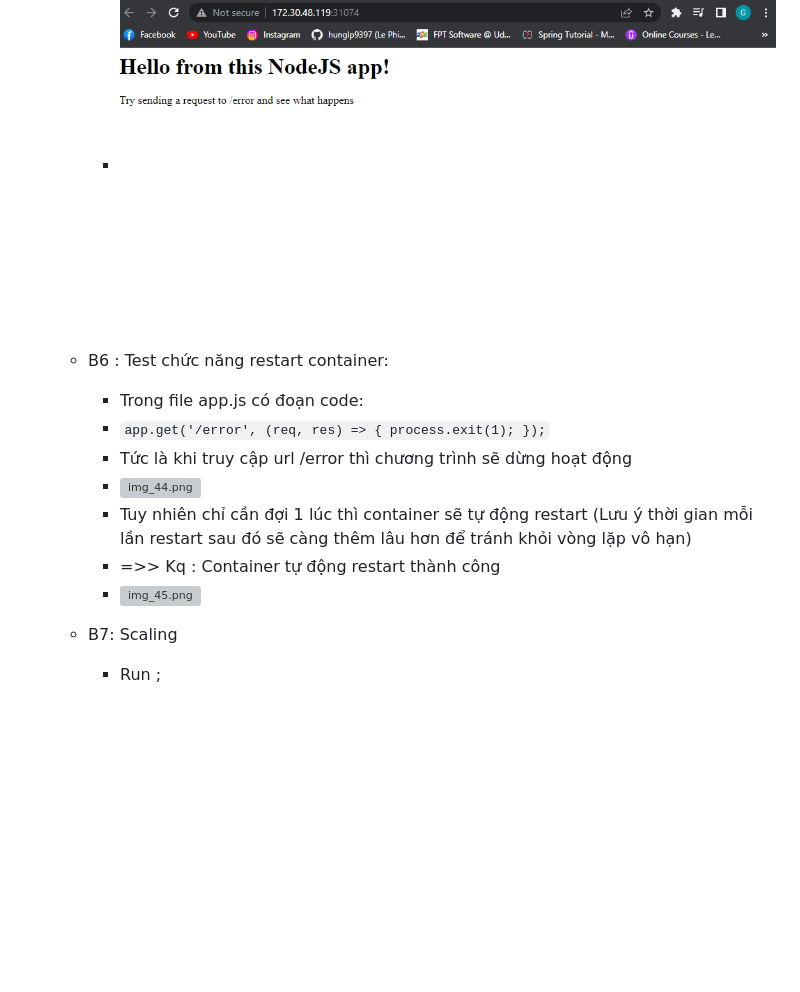
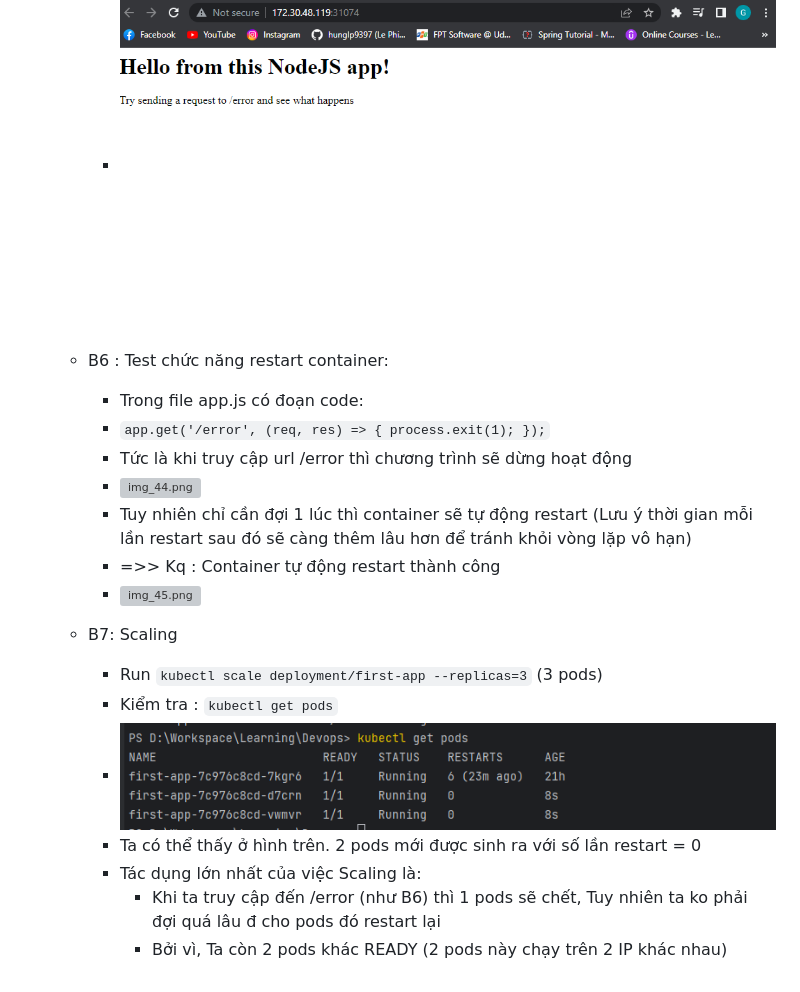
Before and after one commit to hunglp9397/docker_note, a Markdown page: README.md, the part around the change printed below. Rendered like a GitHub page; pictures changed too: img_46.png (added); blank space fills up the shorter version; grey boxes are pictures that could not be loaded.

Commit message:
Scaling deployment in different pod

```diff
--- a/README.md
+++ b/README.md
@@ -423,6 +431,8 @@ sudo docker run  -d --rm -p 80:80 123497/node-example-1
      + Kq :
      + ![img_42.png](img_42.png)
      + ![img_43.png](img_43.png)
+
+
    - B6 : Test chức năng restart container:
      + Trong file app.js có đoạn code:
      + `app.get('/error', (req, res) => {
@@ -433,5 +443,13 @@ sudo docker run  -d --rm -p 80:80 123497/node-example-1
      + Tuy nhiên chỉ cần đợi 1 lúc thì container sẽ tự động restart (Lưu ý thời gian mỗi lần restart sau đó sẽ càng thêm lâu hơn để tránh khỏi vòng lặp vô hạn)
      + =>> Kq : Container tự động restart thành công
      + ![img_45.png](img_45.png)
+
+
    -  B7: Scaling
-      + Run ;
+      + Run `kubectl scale deployment/first-app --replicas=3`  (3 pods)
+      + Kiểm tra : `kubectl get pods`
+      + ![img_46.png](img_46.png)
+      + Ta có thể thấy ở hình trên. 2 pods mới được sinh ra với số lần restart = 0
+      + Tác dụng lớn nhất của việc Scaling là:
+        + Khi ta truy cập đến /error (như B6) thì 1 pods sẽ chết, Tuy nhiên ta ko phải  đợi quá lâu đ cho pods đó restart lại
+        + Bởi vì, Ta còn 2 pods khác READY (2 pods này chạy trên 2 IP khác nhau)
```
Also changed, not shown: other parts of README.md (+8 -0 lines).
